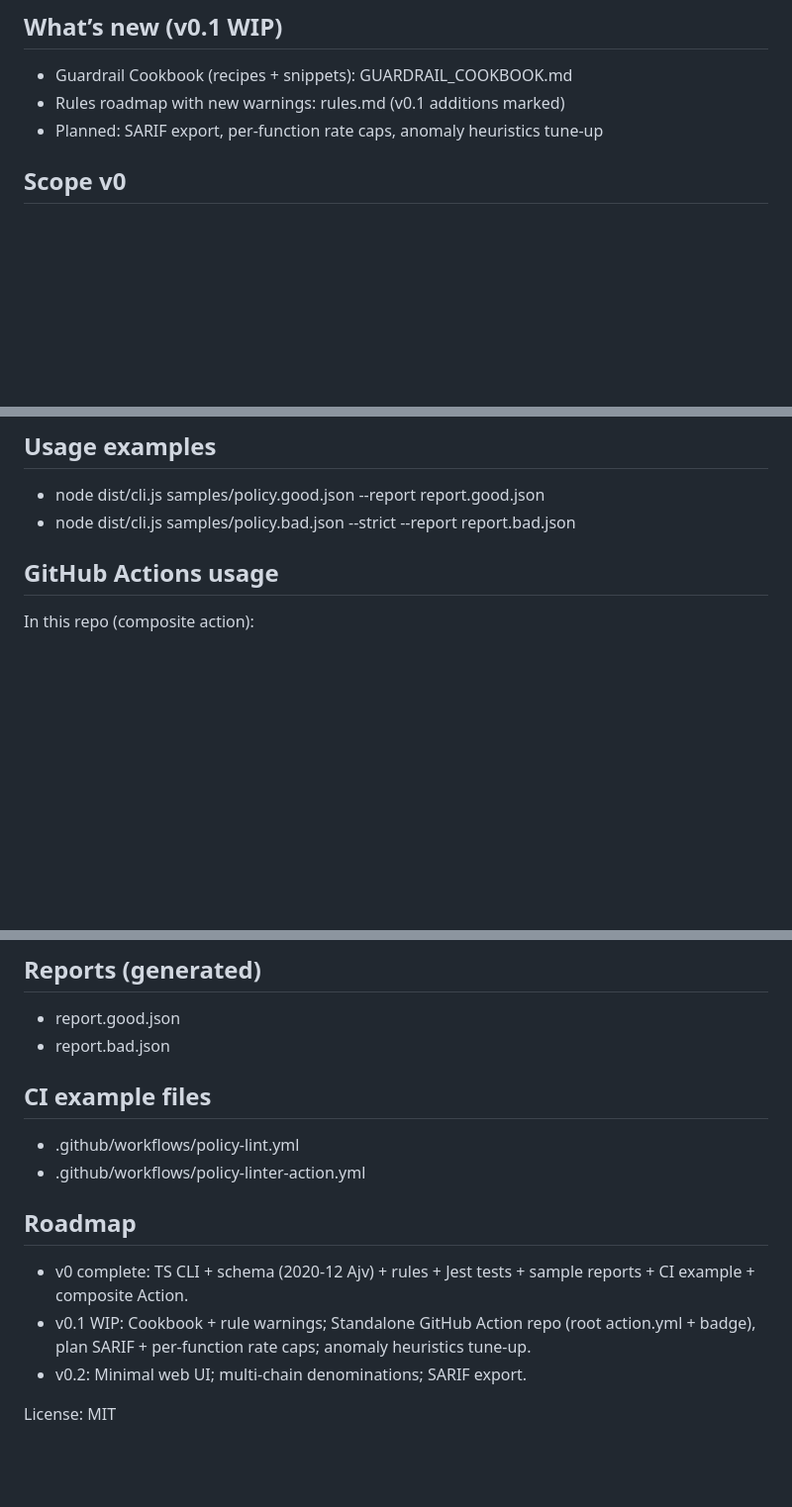
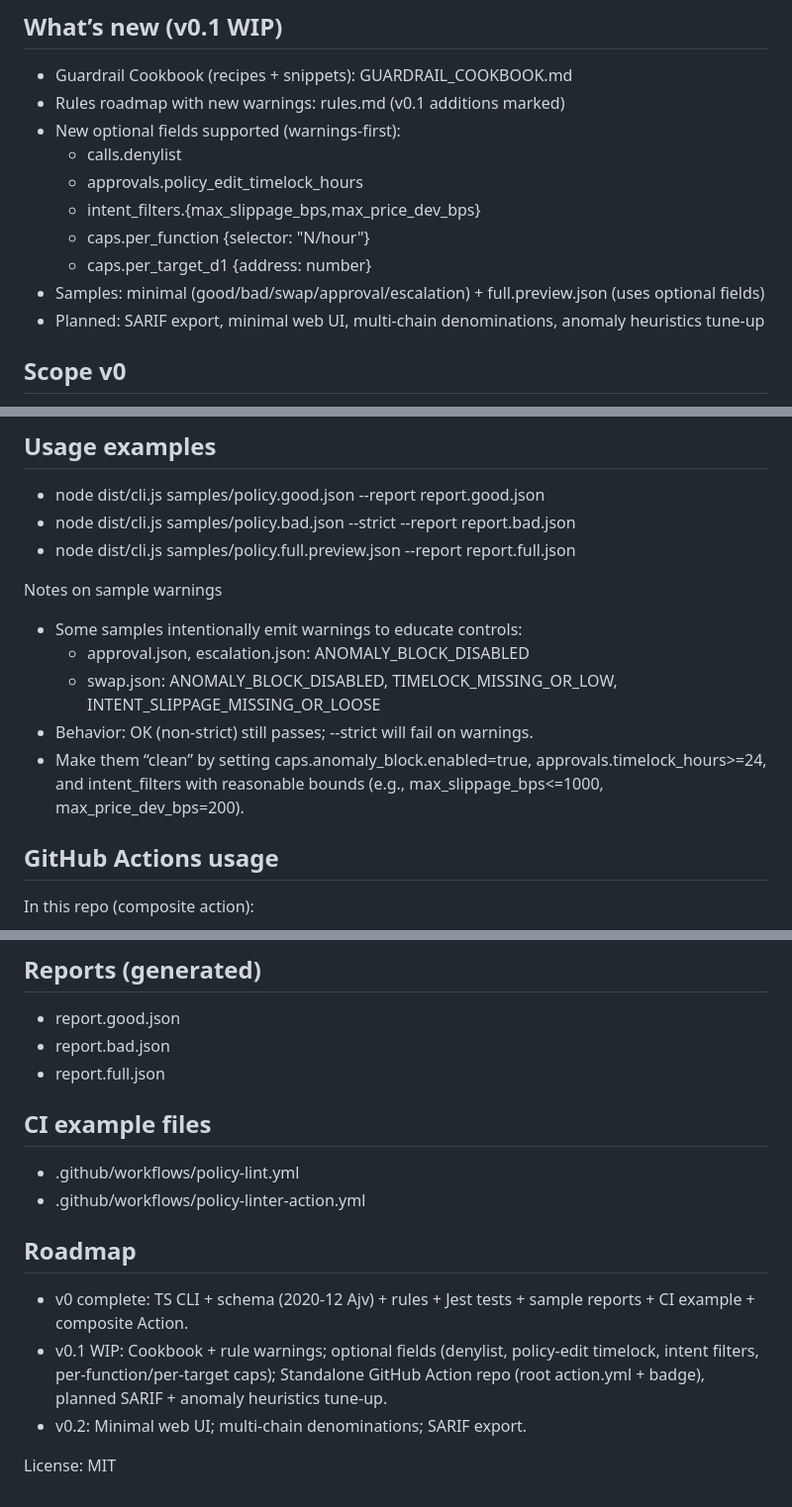
Before and after one commit to Amara-ops/agent-guardrails-policy-linter, a Markdown page: README.md, 3 parts joined by grey strips. Shown at 99% size. GitHub-like rendering; blank space fills up the shorter version.

```diff
--- a/README.md
+++ b/README.md
@@ -14,7 +14,14 @@ OSS linter that enforces a pragmatic baseline. Includes JSON Schema (2020-12), c
 ## What’s new (v0.1 WIP)
 - Guardrail Cookbook (recipes + snippets): GUARDRAIL_COOKBOOK.md
 - Rules roadmap with new warnings: rules.md (v0.1 additions marked)
-- Planned: SARIF export, per-function rate caps, anomaly heuristics tune-up
+- New optional fields supported (warnings-first):
+  - calls.denylist
+  - approvals.policy_edit_timelock_hours
+  - intent_filters.{max_slippage_bps,max_price_dev_bps}
+  - caps.per_function {selector: "N/hour"}
+  - caps.per_target_d1 {address: number}
+- Samples: minimal (good/bad/swap/approval/escalation) + full.preview.json (uses optional fields)
+- Planned: SARIF export, minimal web UI, multi-chain denominations, anomaly heuristics tune-up
 
 ## Scope v0
 - Input: policy.json (keys: meta, caps, calls, approvals, controls).
@@ -31,6 +38,14 @@ OSS linter that enforces a pragmatic baseline. Includes JSON Schema (2020-12), c
 ## Usage examples
 - node dist/cli.js samples/policy.good.json --report report.good.json
 - node dist/cli.js samples/policy.bad.json --strict --report report.bad.json
+- node dist/cli.js samples/policy.full.preview.json --report report.full.json
+
+Notes on sample warnings
+- Some samples intentionally emit warnings to educate controls:
+  - approval.json, escalation.json: ANOMALY_BLOCK_DISABLED
+  - swap.json: ANOMALY_BLOCK_DISABLED, TIMELOCK_MISSING_OR_LOW, INTENT_SLIPPAGE_MISSING_OR_LOOSE
+- Behavior: OK (non-strict) still passes; --strict will fail on warnings.
+- Make them “clean” by setting caps.anomaly_block.enabled=true, approvals.timelock_hours>=24, and intent_filters with reasonable bounds (e.g., max_slippage_bps<=1000, max_price_dev_bps=200).
 
 ## GitHub Actions usage
 
@@ -69,6 +84,7 @@ jobs:
 ## Reports (generated)
 - report.good.json
 - report.bad.json
+- report.full.json
 
 ## CI example files
 - .github/workflows/policy-lint.yml
@@ -76,7 +92,7 @@ jobs:
 
 ## Roadmap
 - v0 complete: TS CLI + schema (2020-12 Ajv) + rules + Jest tests + sample reports + CI example + composite Action.
-- v0.1 WIP: Cookbook + rule warnings; Standalone GitHub Action repo (root action.yml + badge), plan SARIF + per-function rate caps; anomaly heuristics tune-up.
+- v0.1 WIP: Cookbook + rule warnings; optional fields (denylist, policy-edit timelock, intent filters, per-function/per-target caps); Standalone GitHub Action repo (root action.yml + badge), planned SARIF + anomaly heuristics tune-up.
 - v0.2: Minimal web UI; multi-chain denominations; SARIF export.
 
 License: MIT
```
